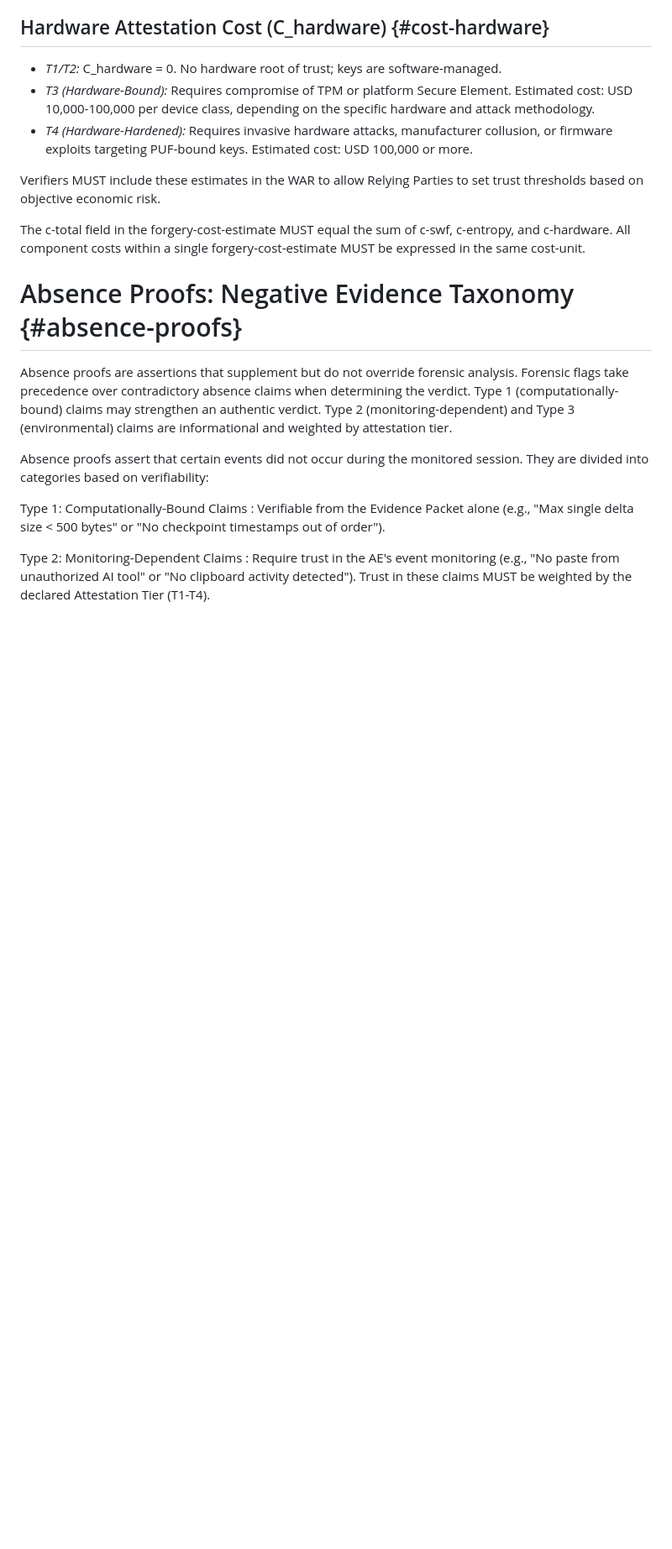
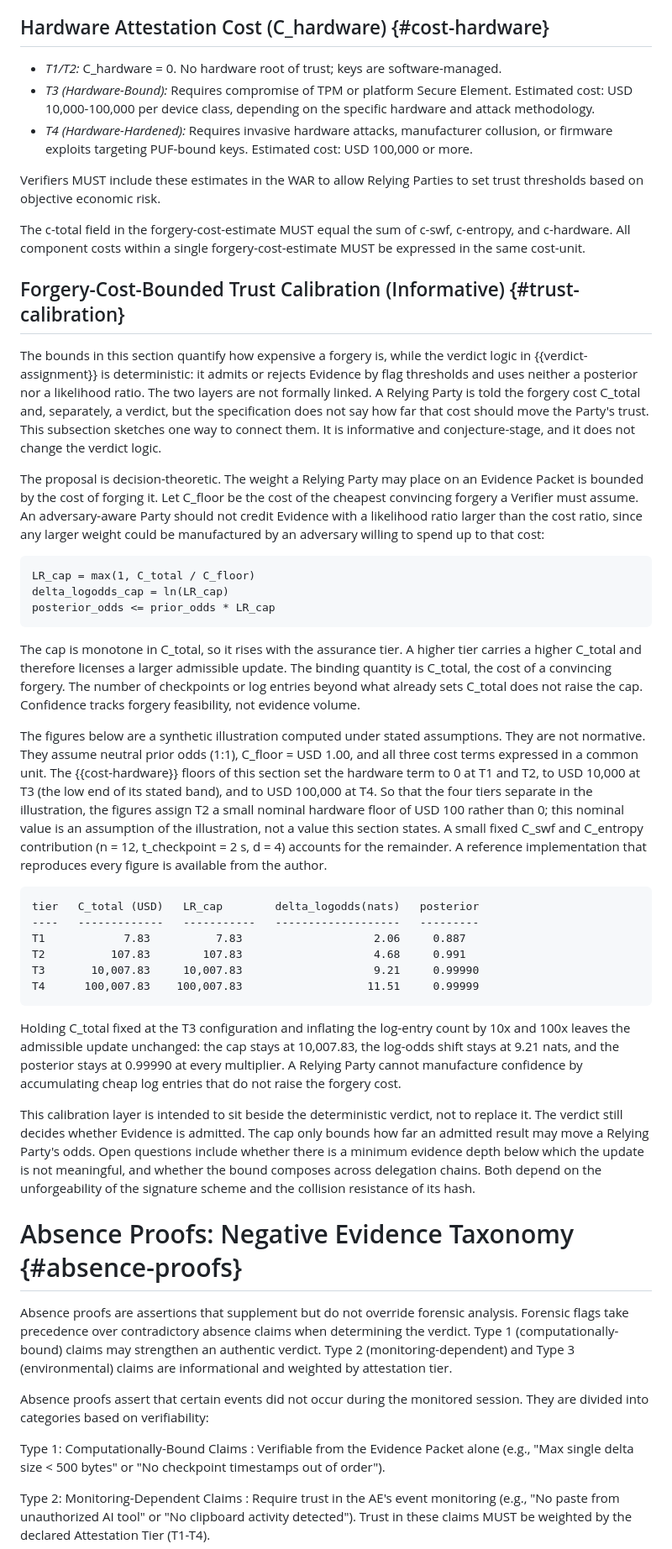
Before and after one commit to LF-Decentralized-Trust-labs/proof-of-effort, a Markdown page: draft-condrey-cpoe-appraisal.md, the part around the change. Shown at 84% size. GitHub-like rendering; blank space fills up the shorter version.

Commit message:
draft-condrey-cpoe-appraisal: add informative subsection on forgery-cost-bounded trust calibration
Adds a non-normative subsection under Forgery Cost Bounds connecting the existing C_total bound to a cap on the admissible likelihood-ratio / log-odds update a Relying Party may apply, as a complement to (not a replacement for) the deterministic verdict logic. Includes a synthetic, reproducible illustration. Follows up #92.

Signed-off-by: Anton Sokolov <anton.sokolov@tyche.institute>

```diff
--- a/draft-condrey-cpoe-appraisal.md
+++ b/draft-condrey-cpoe-appraisal.md
@@ -1046,6 +1046,76 @@ The c-total field in the forgery-cost-estimate MUST equal the sum
 of c-swf, c-entropy, and c-hardware. All component costs within a
 single forgery-cost-estimate MUST be expressed in the same
 cost-unit.
+
+## Forgery-Cost-Bounded Trust Calibration (Informative) {#trust-calibration}
+
+The bounds in this section quantify how expensive a forgery is, while
+the verdict logic in {{verdict-assignment}} is deterministic: it admits
+or rejects Evidence by flag thresholds and uses neither a posterior nor
+a likelihood ratio. The two layers are not formally linked. A Relying
+Party is told the forgery cost C_total and, separately, a verdict, but
+the specification does not say how far that cost should move the Party's
+trust. This subsection sketches one way to connect them. It is
+informative and conjecture-stage, and it does not change the verdict
+logic.
+
+The proposal is decision-theoretic. The weight a Relying Party may place
+on an Evidence Packet is bounded by the cost of forging it. Let C_floor
+be the cost of the cheapest convincing forgery a Verifier must assume.
+An adversary-aware Party should not credit Evidence with a likelihood
+ratio larger than the cost ratio, since any larger weight could be
+manufactured by an adversary willing to spend up to that cost:
+
+~~~ artwork
+LR_cap = max(1, C_total / C_floor)
+delta_logodds_cap = ln(LR_cap)
+posterior_odds <= prior_odds * LR_cap
+~~~
+
+The cap is monotone in C_total, so it rises with the assurance tier. A
+higher tier carries a higher C_total and therefore licenses a larger
+admissible update. The binding quantity is C_total, the cost of a
+convincing forgery. The number of checkpoints or log entries beyond what
+already sets C_total does not raise the cap. Confidence tracks forgery
+feasibility, not evidence volume.
+
+The figures below are a synthetic illustration computed under stated
+assumptions. They are not normative. They assume neutral prior odds
+(1:1), C_floor = USD 1.00, and all three cost terms expressed in a
+common unit. The {{cost-hardware}} floors of this section set the
+hardware term to 0 at T1 and T2, to USD 10,000 at T3 (the low end of its
+stated band), and to USD 100,000 at T4. So that the four tiers separate
+in the illustration, the figures assign T2 a small nominal hardware
+floor of USD 100 rather than 0; this nominal value is an assumption of
+the illustration, not a value this section states. A small fixed C_swf
+and C_entropy contribution (n = 12, t_checkpoint = 2 s, d = 4) accounts
+for the remainder. A reference implementation that reproduces every
+figure is available from the author.
+
+~~~ artwork
+tier   C_total (USD)   LR_cap        delta_logodds(nats)   posterior
+----   -------------   -----------   -------------------   ---------
+T1            7.83          7.83                    2.06     0.887
+T2          107.83        107.83                    4.68     0.991
+T3       10,007.83     10,007.83                    9.21     0.99990
+T4      100,007.83    100,007.83                   11.51     0.99999
+~~~
+
+Holding C_total fixed at the T3 configuration and inflating the
+log-entry count by 10x and 100x leaves the admissible update unchanged:
+the cap stays at 10,007.83, the log-odds shift stays at 9.21 nats, and
+the posterior stays at 0.99990 at every multiplier. A Relying Party
+cannot manufacture confidence by accumulating cheap log entries that do
+not raise the forgery cost.
+
+This calibration layer is intended to sit beside the deterministic
+verdict, not to replace it. The verdict still decides whether Evidence
+is admitted. The cap only bounds how far an admitted result may move a
+Relying Party's odds. Open questions include whether there is a minimum
+evidence depth below which the update is not meaningful, and whether the
+bound composes across delegation chains. Both depend on the
+unforgeability of the signature scheme and the collision resistance of
+its hash.
 
 # Absence Proofs: Negative Evidence Taxonomy {#absence-proofs}
 
```
